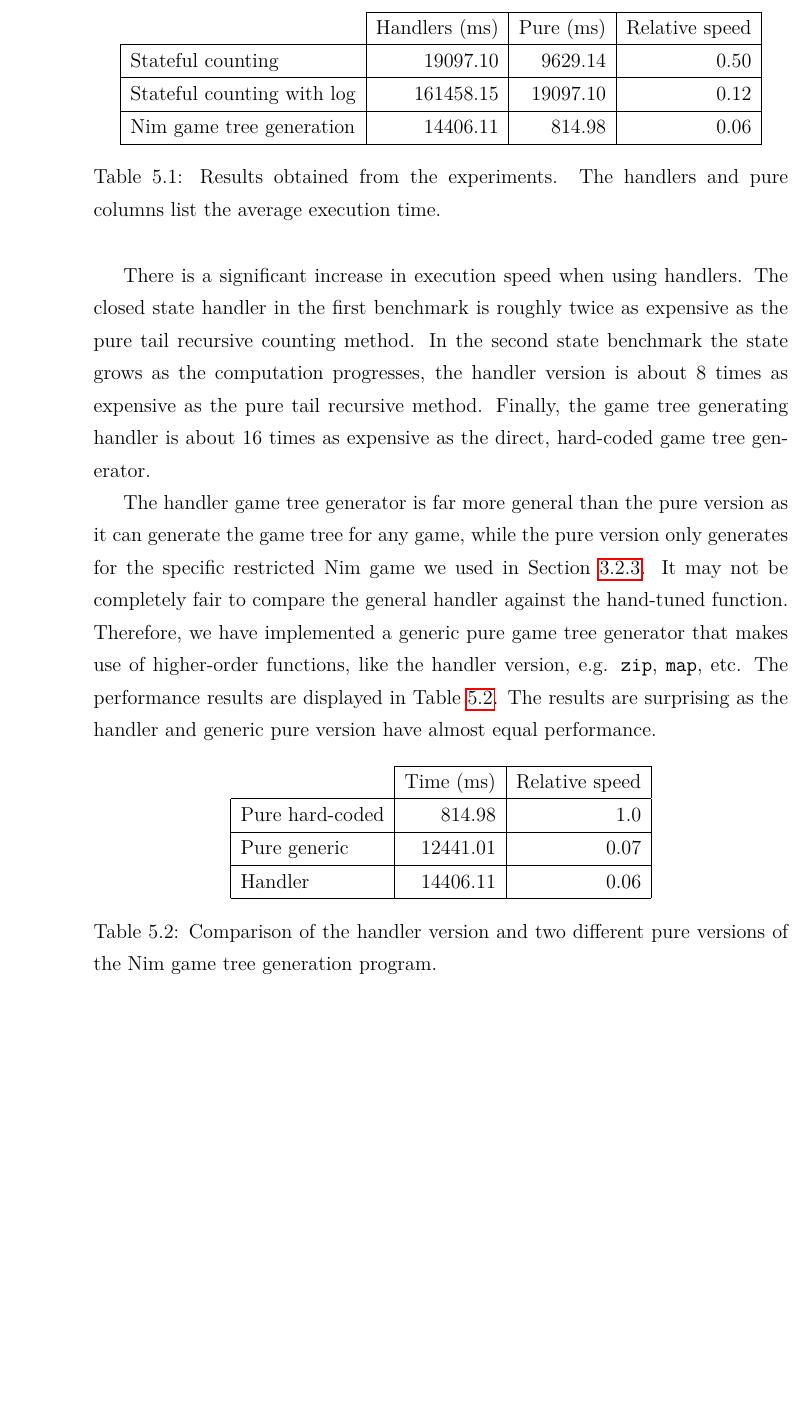
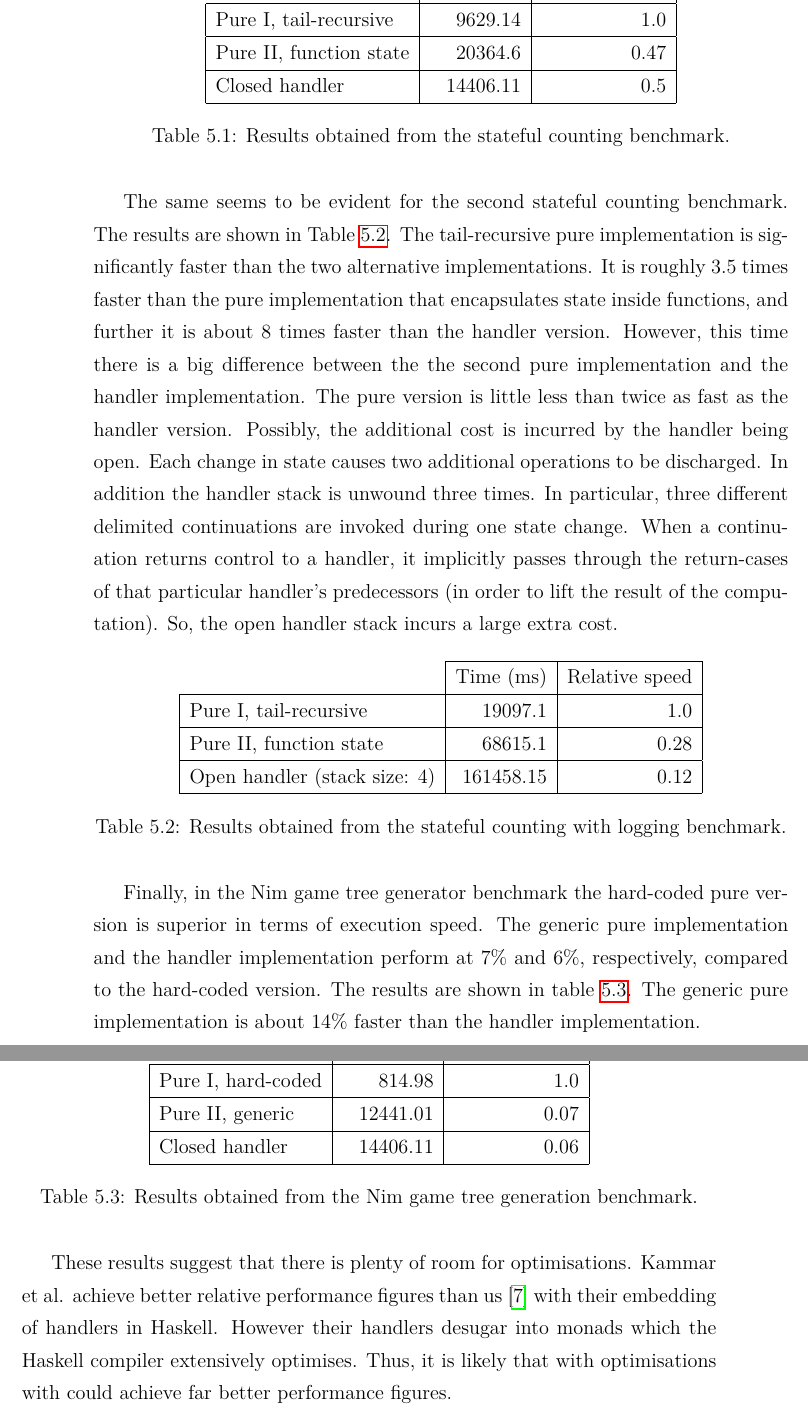
Before and after one commit to dhil/msc-dissertation, a LaTeX thesis (thesis/thesis.tex, which reads thesis/content/evaluation/performance.tex): part of page 57 of 63 before the commit and two parts of pages 57 and 58 of 63 after it, the two joined at a grey line, cut at the place of the change, the shorter picture padded with empty space. Compiled offline with pdfLaTeX.

Commit message:
updated thesis

```diff
--- a/thesis/content/evaluation/performance.tex
+++ b/thesis/content/evaluation/performance.tex
@@ -18,32 +20,47 @@ Table \ref{tbl:results} displays the results obtained from the experiments. The
-\begin{table}[H]
-  \centering
-  \begin{tabular}{| l | r | r | r |}
-    \cline{2-4}
-    \multicolumn{1}{c |}{} & \multicolumn{1}{c |}{Handlers (ms)} & \multicolumn{1}{c |}{Pure (ms)} & \multicolumn{1}{c |}{Relative speed} \\
-    \hline
-    Stateful counting & 19097.10 & 9629.14 & 0.50\\
-    \hline
-    Stateful counting with log & 161458.15 & 19097.10 & 0.12 \\
-    \hline
-    Nim game tree generation & 14406.11 & 814.98 & 0.06\\
-    \hline
-  \end{tabular}\caption{Results obtained from the experiments. The handlers and pure columns list the average execution time.}\label{tbl:results}
-\end{table}
-There is a significant increase in execution speed when using handlers. The closed state handler in the first benchmark is roughly twice as expensive as the pure tail recursive counting method.
-In the second state benchmark the state grows as the computation progresses, the handler version is about 8 times as expensive as the pure tail recursive method. Finally, the game tree generating handler is about 16 times as expensive as the direct, hard-coded game tree generator.
-
-The handler game tree generator is far more general than the pure version as it can generate the game tree for any game, while the pure version only generates for the specific restricted Nim game we used in Section \ref{sec:interpreting-nim}. It may not be completely fair to compare the general handler against the hand-tuned function. Therefore, we have implemented a generic pure game tree generator that makes use of higher-order functions, like the handler version, e.g. \code{zip}, \code{map}, etc. The performance results are displayed in Table \ref{tbl:pure-vs-pure}. The results are surprising as the handler and generic pure version have almost equal performance.
+Table \ref{tbl:stateful-counting} displays the results obtained from the first stateful counting benchmark. The direct, tail-recursive implementation is twice the alternative implementations. A state change does not incur an extra cost, because it is passed as an explicit parameter between invocations. However, the handler implementation and the second pure implementation both use functions to encapsulate state, therefore each state change causes a new function allocation. The results would suggest that the penalty is high for repetitive allocation of functions.
 \begin{table}[H]
   \centering
   \begin{tabular}{| l | r | r |}
     \cline{2-3}
     \multicolumn{1}{c |}{} & \multicolumn{1}{c |}{Time (ms)} & {Relative speed} \\
     \hline
-    Pure hard-coded &  814.98 & 1.0 \\
+    Pure I, tail-recursive &  9629.14 & 1.0 \\
     \hline
-    Pure generic    &  12441.01 & 0.07 \\
+    Pure II, function state &  20364.6 & 0.47 \\
     \hline
-    Handler         &  14406.11 & 0.06 \\
+    Closed handler       &  14406.11 & 0.5 \\
     \hline
-  \end{tabular}\caption{Comparison of the handler version and two different pure versions of the Nim game tree generation program.}\label{tbl:pure-vs-pure}
+  \end{tabular}\caption{Results obtained from the stateful counting benchmark.}\label{tbl:stateful-counting}
 \end{table}
+The same seems to be evident for the second stateful counting benchmark. The results are shown in Table \ref{tbl:stateful-counting-logging}. The tail-recursive pure implementation is significantly faster than the two alternative implementations. It is roughly $3.5$ times faster than the pure implementation that encapsulates state inside functions, and further it is about $8$ times faster than the handler version. However, this time there is a big difference between the the second pure implementation and the handler implementation. The pure version is little less than twice as fast as the handler version. Possibly, the additional cost is incurred by the handler being open. Each change in state causes two additional operations to be discharged. In addition the handler stack is unwound three times. In particular, three different delimited continuations are invoked during one state change. When a continuation returns control to a handler, it implicitly passes through the return-cases of that particular handler's predecessors (in order to lift the result of the computation). So, the open handler stack incurs a large extra cost.
+\begin{table}[H]
+  \centering
+  \begin{tabular}{| l | r | r |}
+    \cline{2-3}
+    \multicolumn{1}{c |}{} & \multicolumn{1}{c |}{Time (ms)} & {Relative speed} \\
+    \hline
+    Pure I, tail-recursive &  19097.1 & 1.0 \\
+    \hline
+    Pure II, function state &  68615.1 & 0.28 \\
+    \hline
+    Open handler (stack size: 4) &  161458.15 & 0.12 \\
+    \hline
+  \end{tabular}\caption{Results obtained from the stateful counting with logging benchmark.}\label{tbl:stateful-counting-logging}
+\end{table}
+Finally, in the Nim game tree generator benchmark the hard-coded pure version is superior in terms of execution speed. The generic pure implementation and the handler implementation perform at 7\% and 6\%, respectively, compared to the hard-coded version. The results are shown in table \ref{tbl:nim-bench}.
+The generic pure implementation is about 14\% faster than the handler implementation.
+\begin{table}[H]
+  \centering
+  \begin{tabular}{| l | r | r |}
+    \cline{2-3}
+    \multicolumn{1}{c |}{} & \multicolumn{1}{c |}{Time (ms)} & {Relative speed} \\
+    \hline
+    Pure I, hard-coded &  814.98 & 1.0 \\
+    \hline
+    Pure II, generic   &  12441.01 & 0.07 \\
+    \hline
+    Closed handler     &  14406.11 & 0.06 \\
+    \hline
+  \end{tabular}\caption{Results obtained from the Nim game tree generation benchmark.}\label{tbl:nim-bench}
+\end{table}
+These results suggest that there is plenty of room for optimisations. Kammar et al. achieve better relative performance figures than us \cite{Kammar2013} with their embedding of handlers in Haskell. However their handlers desugar into monads which the Haskell compiler extensively optimises. Thus, it is likely that with optimisations with could achieve far better performance figures.
```
Also changed, not shown: thesis/thesis.pdf, thesis/content/evaluation/performance.tex (8 more changed lines).
